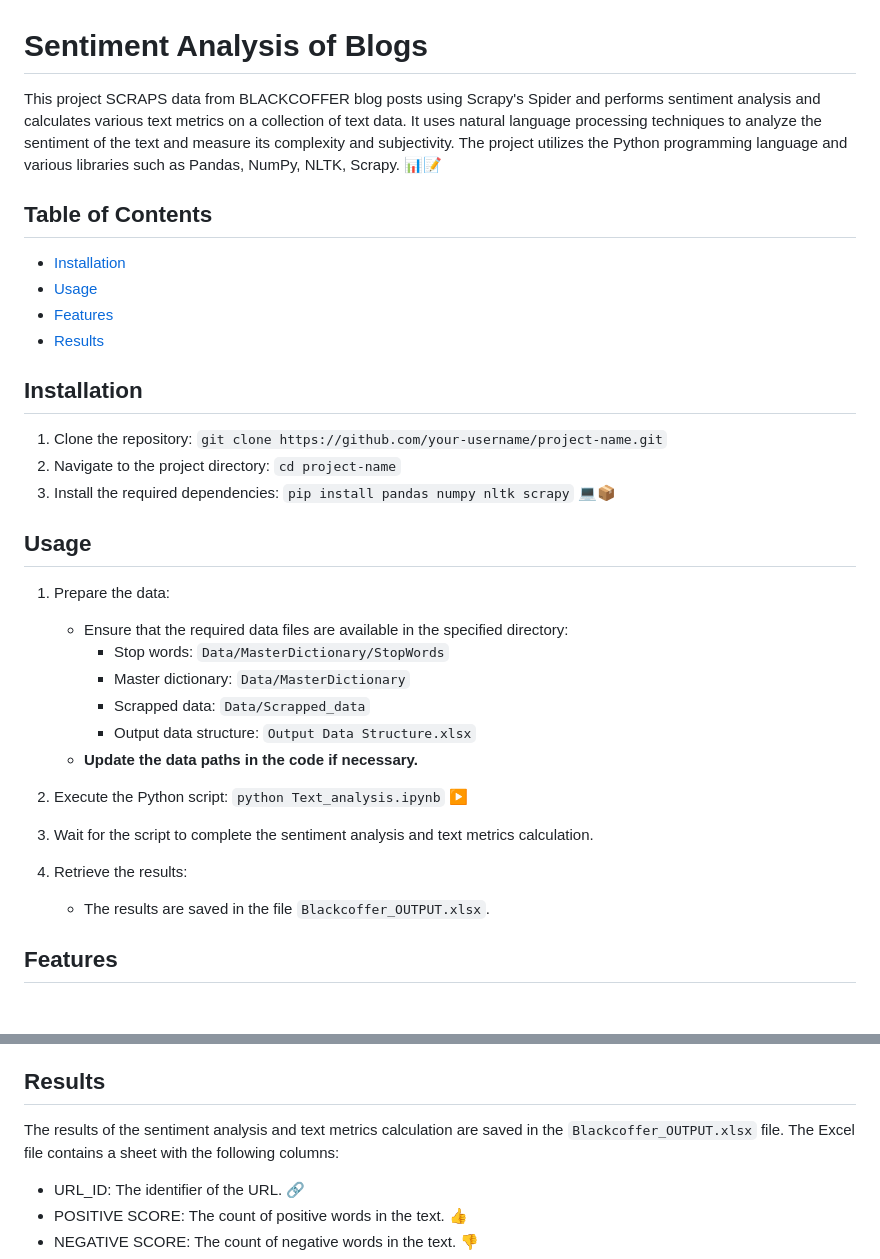
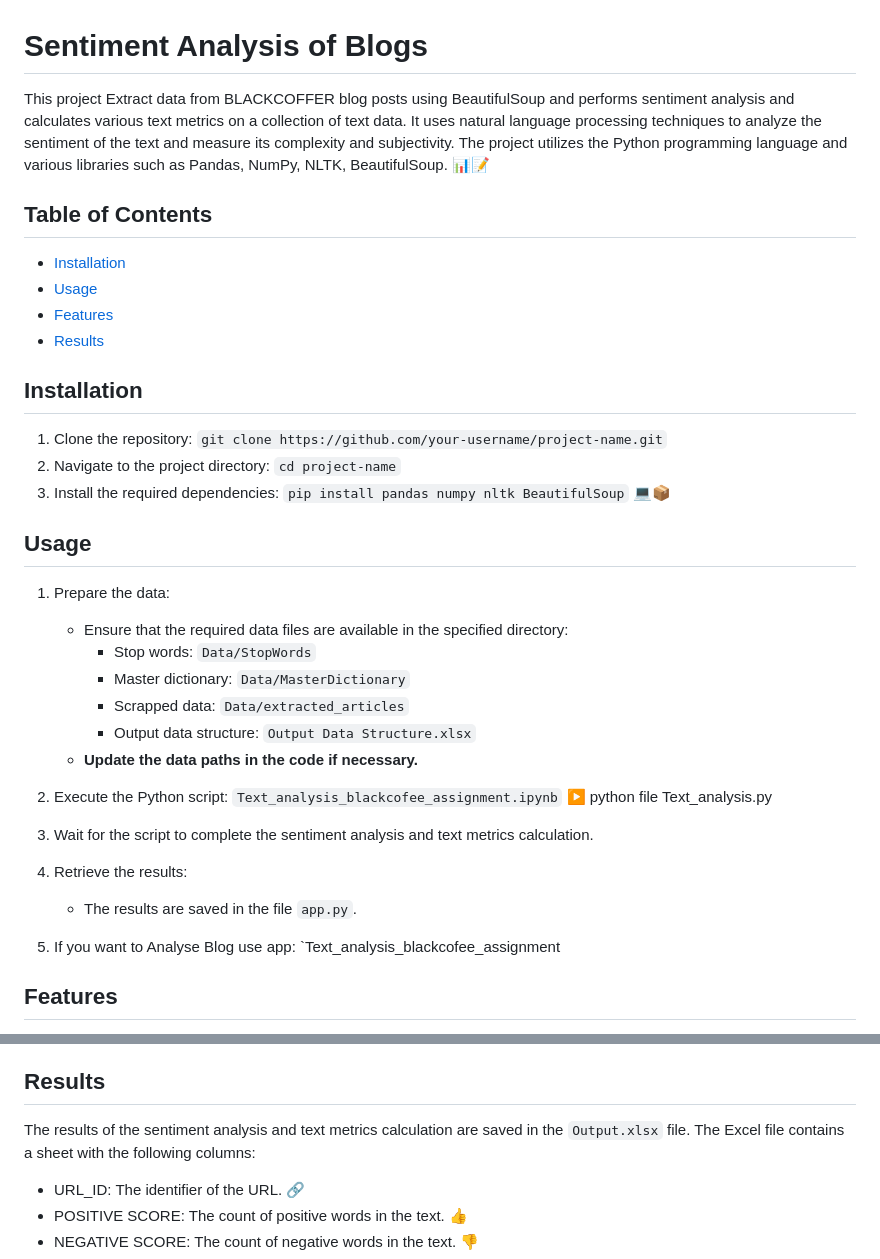
Before and after one commit to amruta33/Sentiment-Analysis-of-BlackCoffer-Blogs, a Markdown page: README.md, 2 parts joined by grey strips. Rendered like a GitHub page; blank space fills up the shorter version.

Commit message:
readme  added

```diff
--- a/README.md
+++ b/README.md
@@ -1,6 +1,6 @@
 # Sentiment Analysis of Blogs
 
-This project SCRAPS data from BLACKCOFFER blog posts using Scrapy's Spider and performs sentiment analysis and calculates various text metrics on a collection of text data. It uses natural language processing techniques to analyze the sentiment of the text and measure its complexity and subjectivity. The project utilizes the Python programming language and various libraries such as Pandas, NumPy, NLTK, Scrapy. 📊📝
+This project Extract data from BLACKCOFFER blog posts using BeautifulSoup and performs sentiment analysis and calculates various text metrics on a collection of text data. It uses natural language processing techniques to analyze the sentiment of the text and measure its complexity and subjectivity. The project utilizes the Python programming language and various libraries such as Pandas, NumPy, NLTK, BeautifulSoup. 📊📝
 
 ## Table of Contents
 
@@ -13,25 +13,26 @@ This project SCRAPS data from BLACKCOFFER blog posts using Scrapy's Spider and p
 
 1. Clone the repository: `git clone https://github.com/your-username/project-name.git`
 2. Navigate to the project directory: `cd project-name`
-3. Install the required dependencies: `pip install pandas numpy nltk scrapy` 💻📦
+3. Install the required dependencies: `pip install pandas numpy nltk BeautifulSoup` 💻📦
 
 ## Usage
 
 1. Prepare the data:
    - Ensure that the required data files are available in the specified directory:
-     - Stop words: `Data/MasterDictionary/StopWords`
+     - Stop words: `Data/StopWords`
      - Master dictionary: `Data/MasterDictionary`
-     - Scrapped data: `Data/Scrapped_data`
+     - Scrapped data: `Data/extracted_articles`
      - Output data structure: `Output Data Structure.xlsx`
    - **Update the data paths in the code if necessary.**
 
-2. Execute the Python script: `python Text_analysis.ipynb` ▶️
+2. Execute the Python script: `Text_analysis_blackcofee_assignment.ipynb` ▶️ python file Text_analysis.py
 
 3. Wait for the script to complete the sentiment analysis and text metrics calculation.
 
 4. Retrieve the results:
-   - The results are saved in the file `Blackcoffer_OUTPUT.xlsx`.
+   - The results are saved in the file `app.py`.
 
+5. If you want to Analyse Blog use app: `Text_analysis_blackcofee_assignment
 ## Features
 
 - Automatically Scraps Important data from the blog post ignoring the irrelevant information.
@@ -52,7 +53,7 @@ This project SCRAPS data from BLACKCOFFER blog posts using Scrapy's Spider and p
 
 ## Results
 
-The results of the sentiment analysis and text metrics calculation are saved in the `Blackcoffer_OUTPUT.xlsx` file. The Excel file contains a sheet with the following columns:
+The results of the sentiment analysis and text metrics calculation are saved in the `Output.xlsx` file. The Excel file contains a sheet with the following columns:
 
 - URL_ID: The identifier of the URL. 🔗
 - POSITIVE SCORE: The count of positive words in the text. 👍
```
